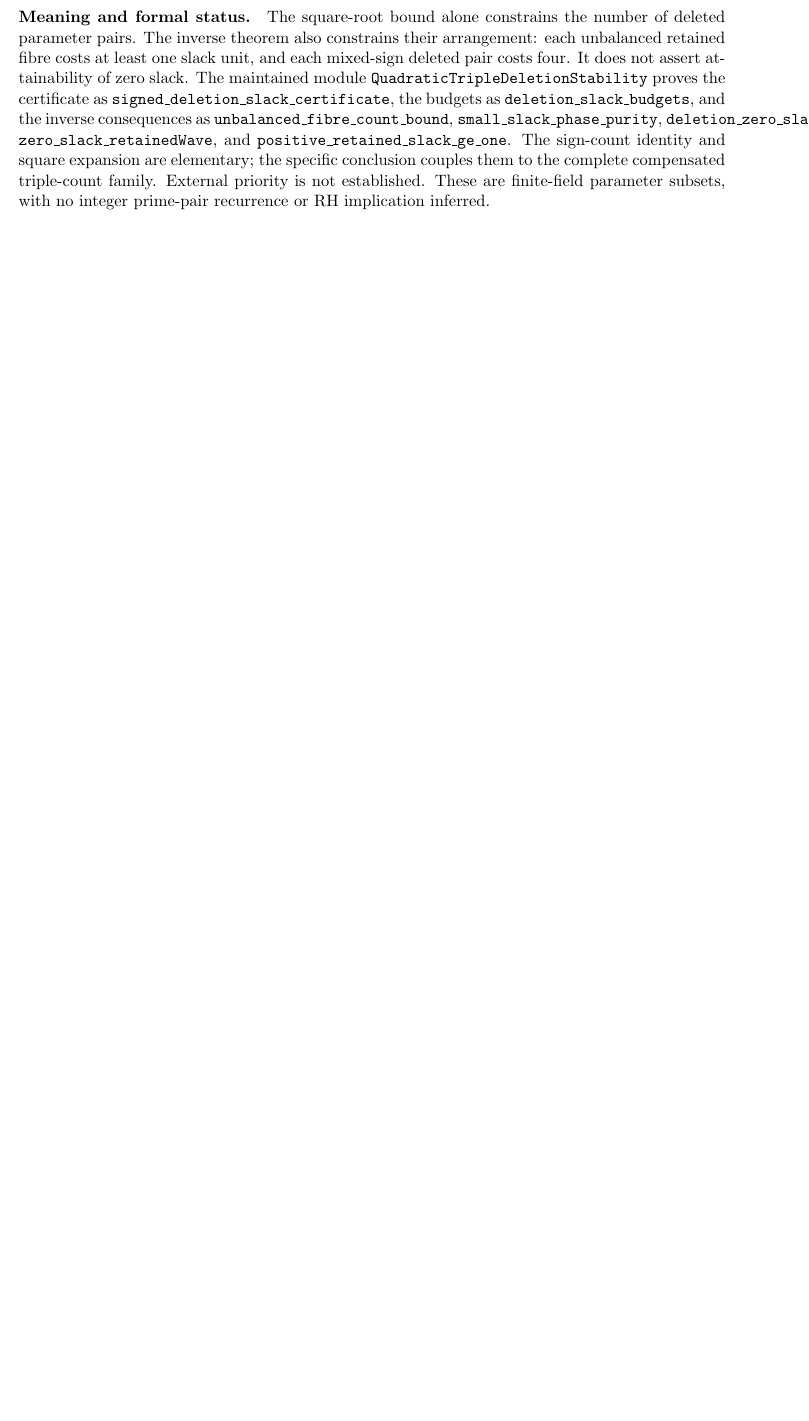
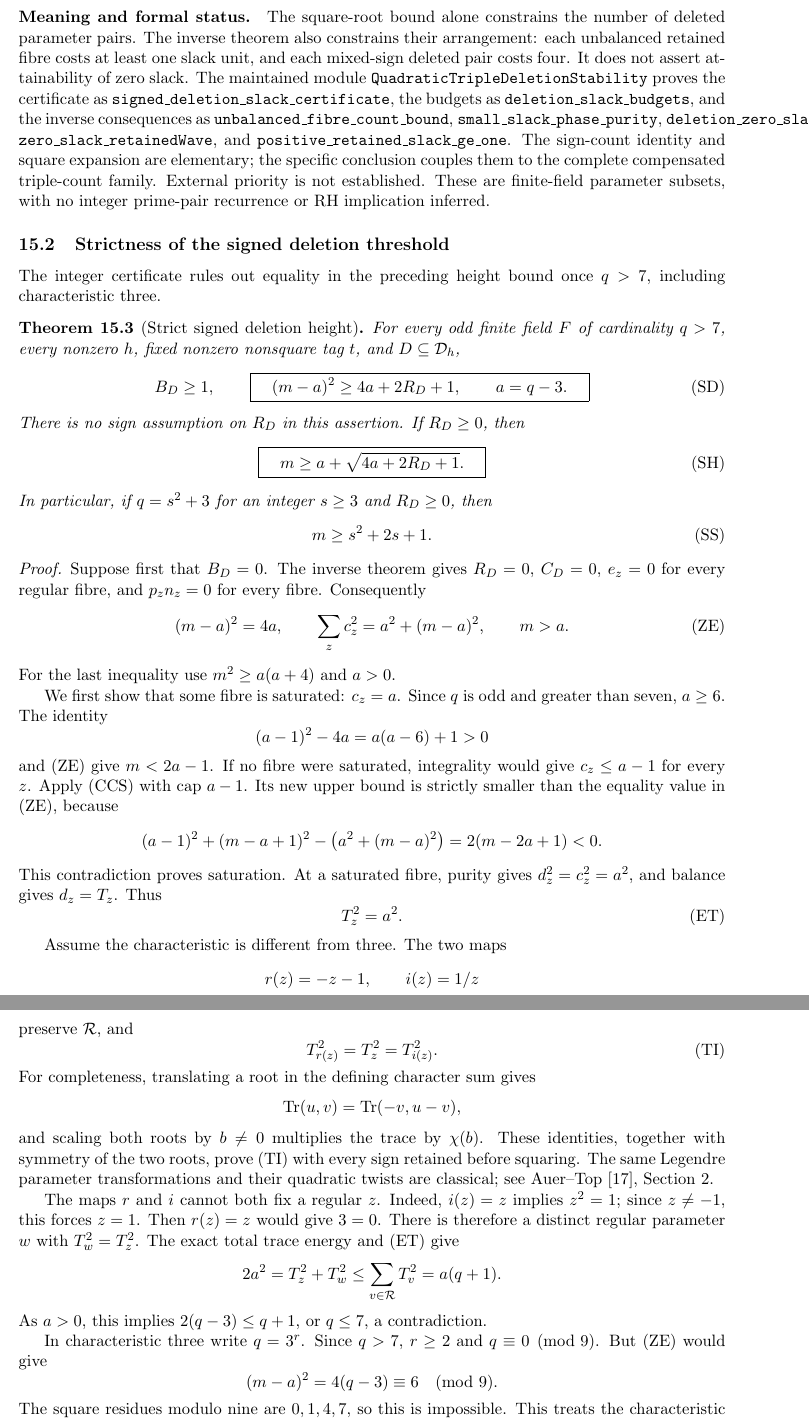
Before and after one commit to kimihiro64/prime-factor-oscillations, a LaTeX paper (paper/finite-fields.tex): part of page 57 of 59 before the commit and two parts of pages 57 and 58 of 60 after it, the two joined at a grey line, cut so that both start at the same text, the shorter picture padded with empty space. Compiled offline with pdfLaTeX.

Commit message:
Prove strict quadratic-triple deletion height in every odd field

```diff
--- a/paper/finite-fields.tex
+++ b/paper/finite-fields.tex
@@ -4129,3 +4129,98 @@ the specific conclusion couples them to the complete compensated
 triple-count family. External priority is not established.
 These are finite-field parameter subsets, with no integer
 prime-pair recurrence or RH implication inferred.
+
+\subsection{Strictness of the signed deletion threshold}
+The integer certificate rules out equality in the preceding height
+bound once \(q>7\), including characteristic three.
+
+\begin{theorem}[Strict signed deletion height]
+\label{thm:tripleDeletionStrict}
+For every odd finite field \(F\) of cardinality \(q>7\), every
+nonzero \(h\), fixed nonzero nonsquare tag \(t\), and
+\(D\subseteq\mathcal D_h\),
+\[
+ B_D\ge1,\qquad
+ \boxed{\quad (m-a)^2\ge4a+2R_D+1,\qquad a=q-3.\quad} \tag{SD}
+\]
+There is no sign assumption on \(R_D\) in this assertion.
+If \(R_D\ge0\), then
+\[
+ \boxed{\quad m\ge a+\sqrt{4a+2R_D+1}.\quad} \tag{SH}
+\]
+In particular, if \(q=s^2+3\) for an integer \(s\ge3\) and
+\(R_D\ge0\), then
+\[
+                 m\ge s^2+2s+1. \tag{SS}
+\]
+\end{theorem}
+
+\begin{proof}
+Suppose first that \(B_D=0\). The inverse theorem gives
+\(R_D=0\), \(C_D=0\), \(e_z=0\) for every regular fibre,
+and \(p_zn_z=0\) for every fibre. Consequently
+\[
+ (m-a)^2=4a,\qquad
+ \sum_z c_z^2=a^2+(m-a)^2,\qquad m>a. \tag{ZE}
+\]
+For the last inequality use \(m^2\ge a(a+4)\) and \(a>0\).
+
+We first show that some fibre is saturated: \(c_z=a\).
+Since \(q\) is odd and greater than seven, \(a\ge6\).
+The identity
+\[
+ (a-1)^2-4a=a(a-6)+1>0
+\]
+and (ZE) give \(m<2a-1\). If no fibre were saturated,
+integrality would give \(c_z\le a-1\) for every \(z\).
+Apply (CCS) with cap \(a-1\). Its new upper bound is strictly
+smaller than the equality value in (ZE), because
+\[
+ (a-1)^2+(m-a+1)^2-\bigl(a^2+(m-a)^2\bigr)
+                   =2(m-2a+1)<0.
+\]
+This contradiction proves saturation. At a saturated fibre,
+purity gives \(d_z^2=c_z^2=a^2\), and balance gives \(d_z=T_z\).
+Thus
+\[
+                            T_z^2=a^2. \tag{ET}
+\]
+
+Assume the characteristic is different from three.
+The two maps
+\[
+ r(z)=-z-1,\qquad i(z)=1/z
+\]
+preserve \(\mathcal R\), and
+\[
+                        T_{r(z)}^2=T_z^2=T_{i(z)}^2. \tag{TI}
+\]
+For completeness, translating a root in the defining character
+sum gives
+\[
+ \operatorname{Tr}(u,v)=\operatorname{Tr}(-v,u-v),
+\]
+and scaling both roots by \(b\ne0\) multiplies the trace by
+\(\chi(b)\). These identities, together with symmetry of the two
+roots, prove (TI) with every sign retained before squaring.
+The same Legendre parameter transformations and their quadratic
+twists are classical; see Auer--Top~\cite{AuerTopLegendre}, Section~2.
+
+The maps \(r\) and \(i\) cannot both fix a regular \(z\).
+Indeed, \(i(z)=z\) implies \(z^2=1\); since \(z\ne-1\), this
+forces \(z=1\). Then \(r(z)=z\) would give \(3=0\).
+There is therefore a distinct regular parameter \(w\) with
+\(T_w^2=T_z^2\). The exact total trace energy and (ET) give
+\[
+ 2a^2=T_z^2+T_w^2\le\sum_{v\in\mathcal R}T_v^2=a(q+1).
+\]
+As \(a>0\), this implies \(2(q-3)\le q+1\), or \(q\le7\),
+a contradiction.
+
+In characteristic three write \(q=3^r\). Since \(q>7\),
+\(r\ge2\) and \(q\equiv0\pmod9\). But (ZE) would give
+\[
+                         (m-a)^2=4(q-3)\equiv6\pmod9.
+\]
+The square residues modulo nine are \(0,1,4,7\), so this is
+impossible. This treats the characteristic in which the two
```
Also changed, not shown: MATHLIB_PORTING.md (+1 -0 lines), paper/finite-fields.tex (33 more changed lines), 2 other files.
